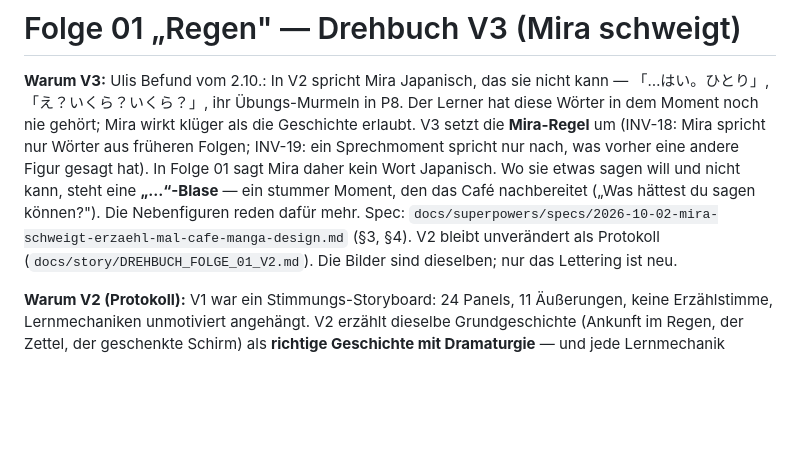
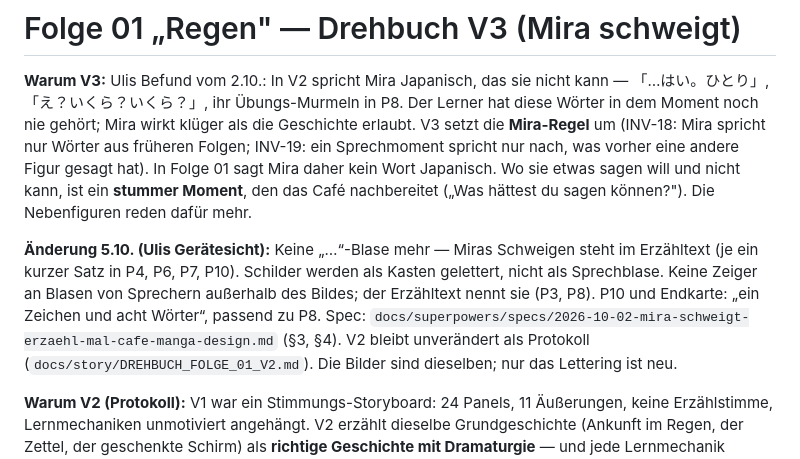
Before and after one commit to Ruesti/nihongo, a Markdown page: docs/story/DREHBUCH_FOLGE_01_V3.md, the part around one of its changes. GitHub-like rendering; blank space fills up the shorter version.

```diff
--- a/docs/story/DREHBUCH_FOLGE_01_V3.md
+++ b/docs/story/DREHBUCH_FOLGE_01_V3.md
@@ -7,9 +7,14 @@ klüger als die Geschichte erlaubt. V3 setzt die **Mira-Regel** um
 (INV-18: Mira spricht nur Wörter aus früheren Folgen; INV-19: ein
 Sprechmoment spricht nur nach, was vorher eine andere Figur gesagt hat).
 In Folge 01 sagt Mira daher kein Wort Japanisch. Wo sie etwas sagen will
-und nicht kann, steht eine **„…“-Blase** — ein stummer Moment, den das Café
-nachbereitet („Was hättest du sagen können?"). Die Nebenfiguren reden dafür
-mehr. Spec: `docs/superpowers/specs/2026-10-02-mira-schweigt-erzaehl-mal-cafe-manga-design.md`
+und nicht kann, ist ein **stummer Moment**, den das Café nachbereitet („Was
+hättest du sagen können?"). Die Nebenfiguren reden dafür mehr.
+
+**Änderung 5.10. (Ulis Gerätesicht):** Keine „…“-Blase mehr — Miras Schweigen
+steht im Erzähltext (je ein kurzer Satz in P4, P6, P7, P10). Schilder werden
+als Kasten gelettert, nicht als Sprechblase. Keine Zeiger an Blasen von
+Sprechern außerhalb des Bildes; der Erzähltext nennt sie (P3, P8). P10 und
+Endkarte: „ein Zeichen und acht Wörter“, passend zu P8. Spec: `docs/superpowers/specs/2026-10-02-mira-schweigt-erzaehl-mal-cafe-manga-design.md`
 (§3, §4). V2 bleibt unverändert als Protokoll
 (`docs/story/DREHBUCH_FOLGE_01_V2.md`). Die Bilder sind dieselben; nur das
 Lettering ist neu.
```
Also changed, not shown: other parts of docs/story/DREHBUCH_FOLGE_01_V3.md (+22 -11 lines), tool/comic/README.md (+19 -9 lines), 1 other file.
